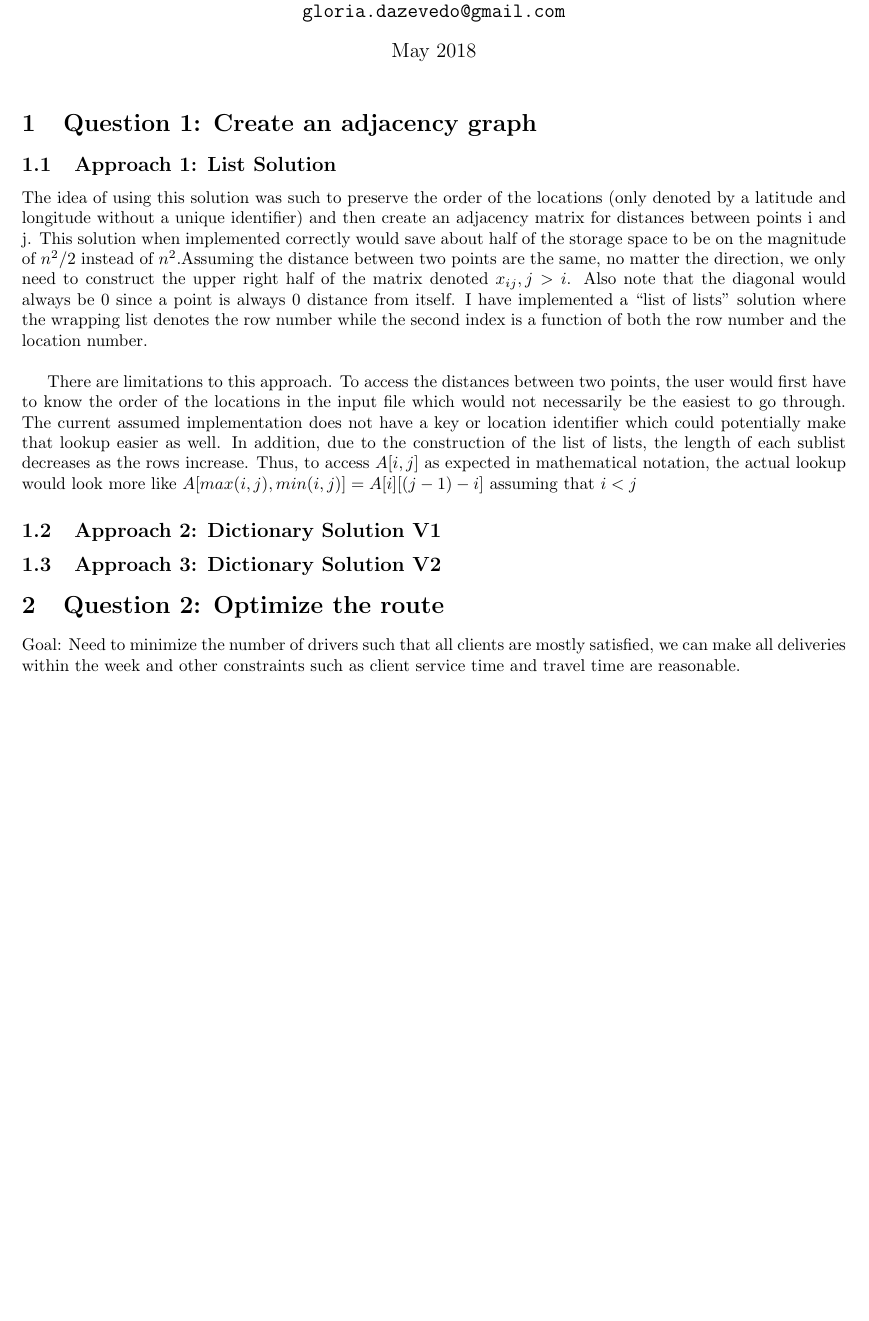
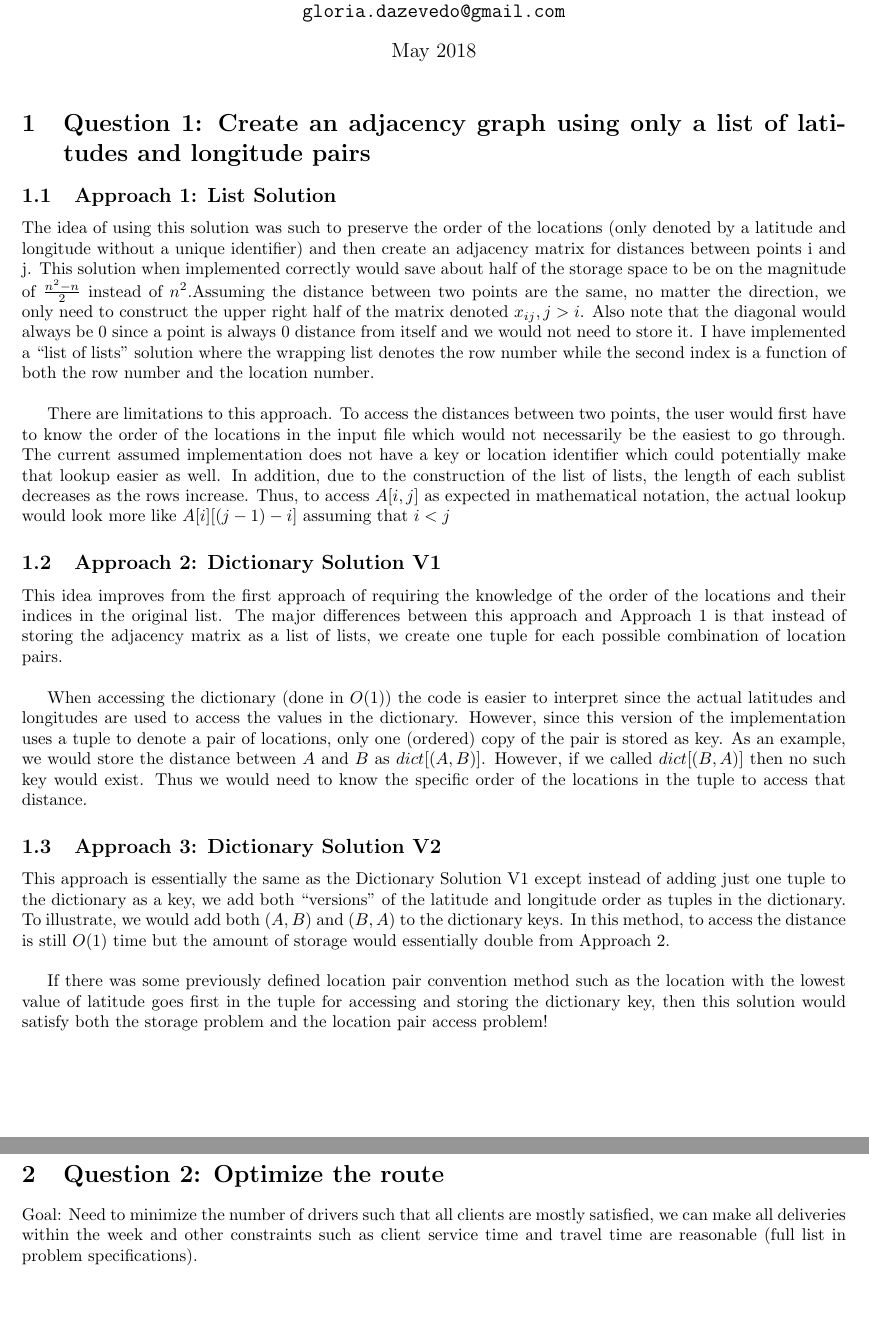
Before and after one commit to gloriadazevedo/MapAnythingChallenge, a LaTeX document (writeup.tex): part of the page before the commit and two parts of pages 1 and 2 of 2 after it, the two joined at a grey line, cut so that both start at the same text, the shorter picture padded with empty space. Compiled offline with pdfLaTeX.

Commit message:
Adding additional context

```diff
--- a/writeup.tex
+++ b/writeup.tex
@@ -26,21 +26,26 @@
 \begin{document}
 \maketitle
 
-\section{Question 1: Create an adjacency graph}
+\section{Question 1: Create an adjacency graph using only a list of latitudes and longitude pairs}
 \subsection{Approach 1: List Solution}
-The idea of using this solution was such to preserve the order of the locations (only denoted by a latitude and longitude without a unique identifier) and then create an adjacency matrix for distances between points i and j.  This solution when implemented correctly would save about half of the storage space to be on the magnitude of $n^2/2$ instead of $n^2$.Assuming the distance between two points are the same, no matter the direction, we only need to construct
-the upper right half of the matrix denoted $x_{ij}, j>i$.  Also note that the diagonal would always be 0 since a point is always 0 distance from itself.  I have implemented a ``list of lists" solution where the wrapping list denotes the row number while the second index is a function of both the row number and the location number.  \\
+The idea of using this solution was such to preserve the order of the locations (only denoted by a latitude and longitude without a unique identifier) and then create an adjacency matrix for distances between points i and j.  This solution when implemented correctly would save about half of the storage space to be on the magnitude of $\frac{n^2-n}{2}$ instead of $n^2$.Assuming the distance between two points are the same, no matter the direction, we only need to construct
+the upper right half of the matrix denoted $x_{ij}, j>i$.  Also note that the diagonal would always be 0 since a point is always 0 distance from itself and we would not need to store it.  I have implemented a ``list of lists" solution where the wrapping list denotes the row number while the second index is a function of both the row number and the location number.  \\
 
-There are limitations to this approach.  To access the distances between two points, the user would first have to know the order of the locations in the input file which would not necessarily be the easiest to go through.  The current assumed implementation does not have a key or location identifier which could potentially make that lookup easier as well.  In addition, due to the construction of the list of lists, the length of each sublist decreases as the rows increase.  Thus, to access $A[i,j]$ as expected in mathematical notation, the actual lookup would look more like $A[max(i,j),min(i,j)] = A[i][(j-1)-i]$ assuming that $i<j$
-
+There are limitations to this approach.  To access the distances between two points, the user would first have to know the order of the locations in the input file which would not necessarily be the easiest to go through.  The current assumed implementation does not have a key or location identifier which could potentially make that lookup easier as well.  In addition, due to the construction of the list of lists, the length of each sublist decreases as the rows increase.  Thus, to access $A[i,j]$ as expected in mathematical notation, the actual lookup would look more like $A[i][(j-1)-i]$ assuming that $i<j$
 
 \subsection{Approach 2: Dictionary Solution V1}
+This idea improves from the first approach of requiring the knowledge of the order of the locations and their indices in the original list.  The major differences between this approach and Approach 1 is that instead of storing the adjacency matrix as a list of lists, we create one tuple for each possible combination of location pairs. \\
+
+When accessing the dictionary (done in $O(1)$) the code is easier to interpret since the actual latitudes and longitudes are used to access the values in the dictionary.  However, since this version of the implementation uses a tuple to denote a pair of locations, only one (ordered) copy of the pair is stored as key.  As an example, we would store the distance between $A$ and $B$ as $dict[(A,B)]$.  However, if we called $dict[(B,A)]$ then no such key would exist.  Thus we would need to know the specific order of the locations in the tuple to access that distance.
 
 \subsection{Approach 3: Dictionary Solution V2}
+This approach is essentially the same as the Dictionary Solution V1 except instead of adding just one tuple to the dictionary as a key, we add both ``versions" of the latitude and longitude order as tuples in the dictionary.  To illustrate, we would add both $(A,B)$ and $(B,A)$ to the dictionary keys.  In this method, to access the distance is still $O(1)$ time but the amount of storage would essentially double from Approach 2.\\
+
+If there was some previously defined location pair convention method such as the location with the lowest value of latitude goes first in the tuple for accessing and storing the dictionary key, then this solution would satisfy both the storage problem and the location pair access problem!
 
 \section{Question 2: Optimize the route}
 Goal: Need to minimize the number of drivers such that all clients are
 mostly satisfied, we can make all deliveries within the week and other constraints
-such as client service time and travel time are reasonable.
+such as client service time and travel time are reasonable (full list in problem specifications).
 
 \end{document}
```
Also changed, not shown: writeup.pdf, 3 other files.
